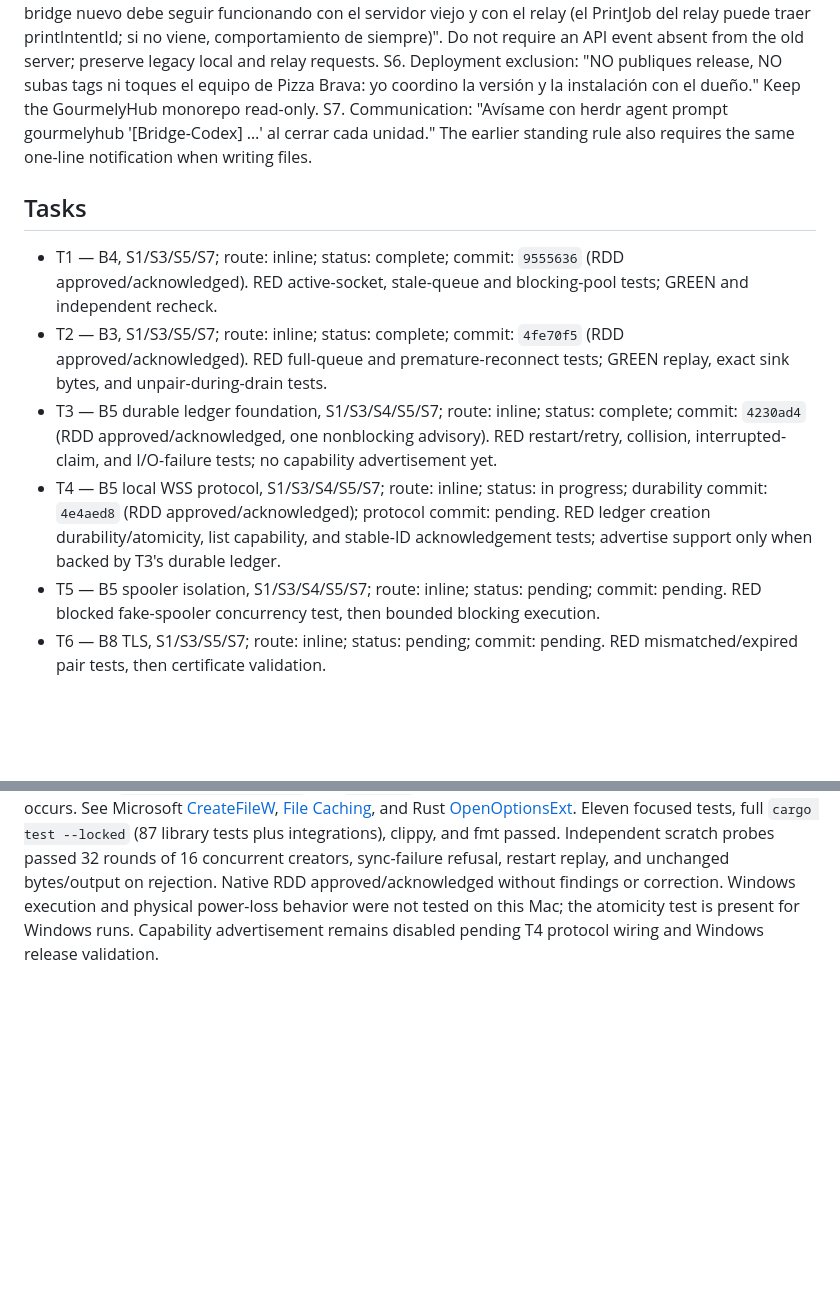
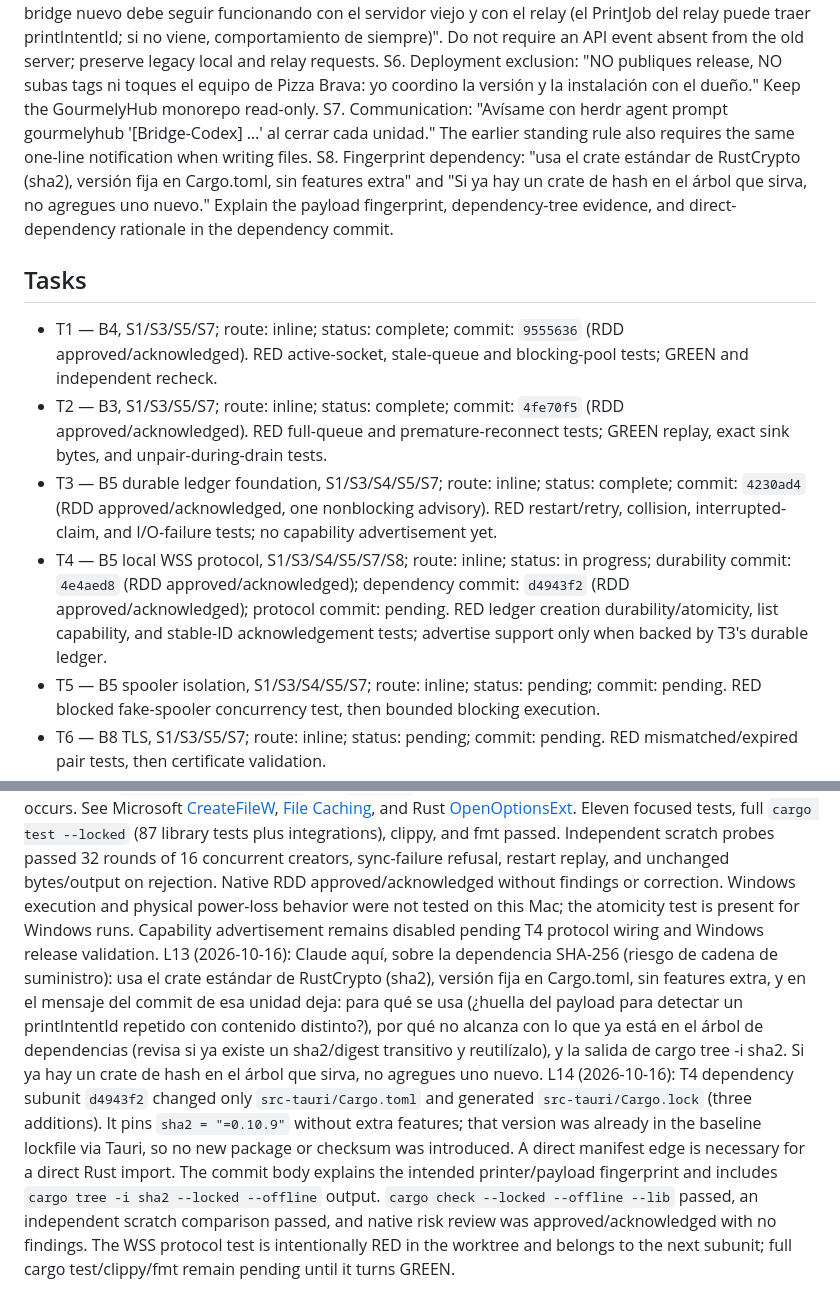
Before and after one commit to AlexSuarez9521/gourmely-print-bridge, a Markdown page: odd/tasks/bridge-delivery-safety.md, 2 parts joined by grey strips. Drawn GitHub-style; blank space fills up the shorter version.

Commit message:
docs(odd): record sha2 dependency review

```diff
--- a/odd/tasks/bridge-delivery-safety.md
+++ b/odd/tasks/bridge-delivery-safety.md
@@ -12,13 +12,14 @@ S4. Production local protocol: "B5 debe anunciar capabilities.printIntentId ===
 S5. Compatibility: "el bridge nuevo debe seguir funcionando con el servidor viejo y con el relay (el PrintJob del relay puede traer printIntentId; si no viene, comportamiento de siempre)". Do not require an API event absent from the old server; preserve legacy local and relay requests.
 S6. Deployment exclusion: "NO publiques release, NO subas tags ni toques el equipo de Pizza Brava: yo coordino la versión y la instalación con el dueño." Keep the GourmelyHub monorepo read-only.
 S7. Communication: "Avísame con herdr agent prompt gourmelyhub '[Bridge-Codex] …' al cerrar cada unidad." The earlier standing rule also requires the same one-line notification when writing files.
+S8. Fingerprint dependency: "usa el crate estándar de RustCrypto (sha2), versión fija en Cargo.toml, sin features extra" and "Si ya hay un crate de hash en el árbol que sirva, no agregues uno nuevo." Explain the payload fingerprint, dependency-tree evidence, and direct-dependency rationale in the dependency commit.
 
 ## Tasks
 
 - T1 — B4, S1/S3/S5/S7; route: inline; status: complete; commit: `9555636` (RDD approved/acknowledged). RED active-socket, stale-queue and blocking-pool tests; GREEN and independent recheck.
 - T2 — B3, S1/S3/S5/S7; route: inline; status: complete; commit: `4fe70f5` (RDD approved/acknowledged). RED full-queue and premature-reconnect tests; GREEN replay, exact sink bytes, and unpair-during-drain tests.
 - T3 — B5 durable ledger foundation, S1/S3/S4/S5/S7; route: inline; status: complete; commit: `4230ad4` (RDD approved/acknowledged, one nonblocking advisory). RED restart/retry, collision, interrupted-claim, and I/O-failure tests; no capability advertisement yet.
-- T4 — B5 local WSS protocol, S1/S3/S4/S5/S7; route: inline; status: in progress; durability commit: `4e4aed8` (RDD approved/acknowledged); protocol commit: pending. RED ledger creation durability/atomicity, list capability, and stable-ID acknowledgement tests; advertise support only when backed by T3's durable ledger.
+- T4 — B5 local WSS protocol, S1/S3/S4/S5/S7/S8; route: inline; status: in progress; durability commit: `4e4aed8` (RDD approved/acknowledged); dependency commit: `d4943f2` (RDD approved/acknowledged); protocol commit: pending. RED ledger creation durability/atomicity, list capability, and stable-ID acknowledgement tests; advertise support only when backed by T3's durable ledger.
 - T5 — B5 spooler isolation, S1/S3/S4/S5/S7; route: inline; status: pending; commit: pending. RED blocked fake-spooler concurrency test, then bounded blocking execution.
 - T6 — B8 TLS, S1/S3/S5/S7; route: inline; status: pending; commit: pending. RED mismatched/expired pair tests, then certificate validation.
 - T7 — B8 URL/credentials, S1/S3/S5/S7; route: inline; status: pending; commit: pending. RED insecure endpoint and token-permissions tests, then policy hardening.
@@ -38,3 +39,5 @@ L9 (2026-10-16): B5 contract spot-check: production `apps/platform-web/lib/print
 L10 (2026-10-16): T3 commit `4230ad4` added `src-tauri/src/local_job_ledger.rs`, exported it from `src-tauri/src/lib.rs`, and staged the T3/T4 task order in this logbook (393 authored changed lines). Its first focused test failed on the missing ledger API; all nine ledger tests passed after implementation. Full `cargo test --locked`, `cargo clippy --locked --all-targets -- -D warnings`, and `cargo fmt --all -- --check` passed. Independent scratch verification passed restart, corruption, concurrent-claim, and I/O-failure probes. Native RDD approved and acknowledged T3 without a correction. Nonblocking R3-001 warns that a newly created ledger's parent directory entry is not explicitly synced for power-loss durability; assess/fix this before T4 advertises intent support. No hardware or live-server proof was claimed.
 L11 (2026-10-16): Claude aquí: buen trabajo con T3. El aviso del RDD (sincronizar el directorio al crear el ledger) atiéndelo en T4 ANTES de anunciar la capacidad: fsync del directorio padre tras crear/renombrar el archivo del ledger (en Windows, si el fsync de directorio no aplica, deja el equivalente documentado y una prueba de que la creación es atómica). Así B5 se activa sin ventana de pérdida tras un corte de luz.
 L12 (2026-10-16): T4 durability subunit `4e4aed8` changed only `src-tauri/src/local_job_ledger.rs` (115 authored changed lines). Its two tests first failed to compile because `open_file` and `open_with_sync` did not exist, then passed after atomic `create_new`, file `sync_all`, and Unix parent-directory `sync_all` were added before opening the ledger to claims. On Windows the file handle uses `FILE_FLAG_WRITE_THROUGH` and `sync_all` as the documented metadata-flush path; no rename occurs. See Microsoft [CreateFileW](https://learn.microsoft.com/en-us/windows/win32/api/fileapi/nf-fileapi-createfilew), [File Caching](https://learn.microsoft.com/en-us/windows/win32/fileio/file-caching), and Rust [OpenOptionsExt](https://doc.rust-lang.org/std/os/windows/fs/trait.OpenOptionsExt.html). Eleven focused tests, full `cargo test --locked` (87 library tests plus integrations), clippy, and fmt passed. Independent scratch probes passed 32 rounds of 16 concurrent creators, sync-failure refusal, restart replay, and unchanged bytes/output on rejection. Native RDD approved/acknowledged without findings or correction. Windows execution and physical power-loss behavior were not tested on this Mac; the atomicity test is present for Windows runs. Capability advertisement remains disabled pending T4 protocol wiring and Windows release validation.
+L13 (2026-10-16): Claude aquí, sobre la dependencia SHA-256 (riesgo de cadena de suministro): usa el crate estándar de RustCrypto (sha2), versión fija en Cargo.toml, sin features extra, y en el mensaje del commit de esa unidad deja: para qué se usa (¿huella del payload para detectar un printIntentId repetido con contenido distinto?), por qué no alcanza con lo que ya está en el árbol de dependencias (revisa si ya existe un sha2/digest transitivo y reutilízalo), y la salida de cargo tree -i sha2. Si ya hay un crate de hash en el árbol que sirva, no agregues uno nuevo.
+L14 (2026-10-16): T4 dependency subunit `d4943f2` changed only `src-tauri/Cargo.toml` and generated `src-tauri/Cargo.lock` (three additions). It pins `sha2 = "=0.10.9"` without extra features; that version was already in the baseline lockfile via Tauri, so no new package or checksum was introduced. A direct manifest edge is necessary for a direct Rust import. The commit body explains the intended printer/payload fingerprint and includes `cargo tree -i sha2 --locked --offline` output. `cargo check --locked --offline --lib` passed, an independent scratch comparison passed, and native risk review was approved/acknowledged with no findings. The WSS protocol test is intentionally RED in the worktree and belongs to the next subunit; full cargo test/clippy/fmt remain pending until it turns GREEN.
```
